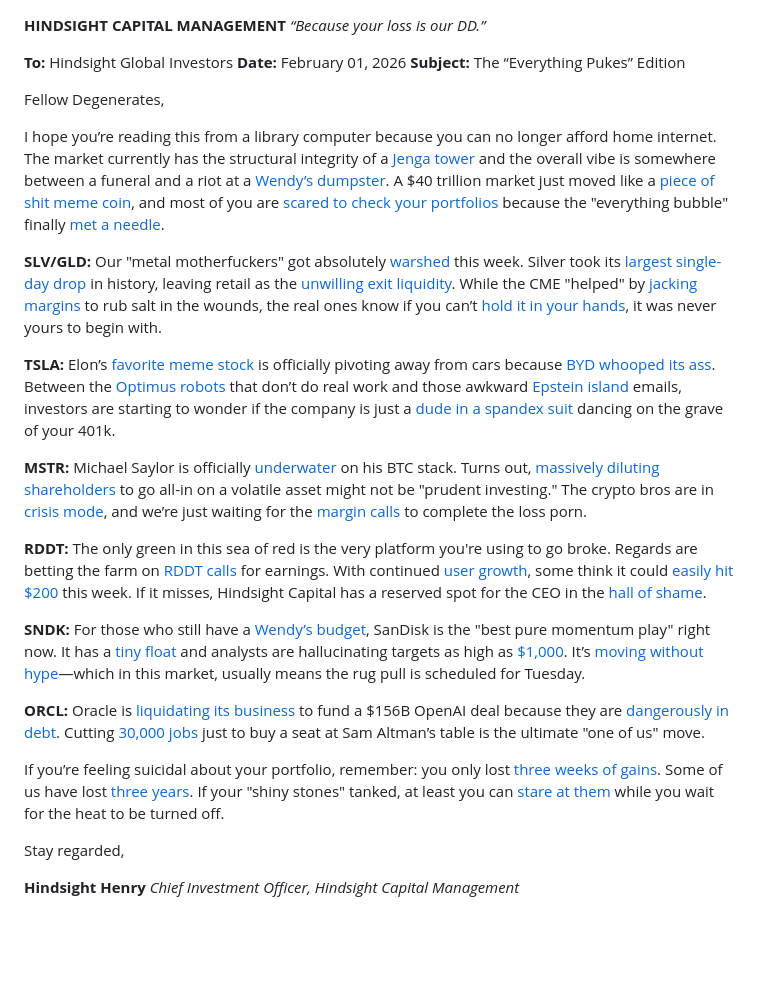
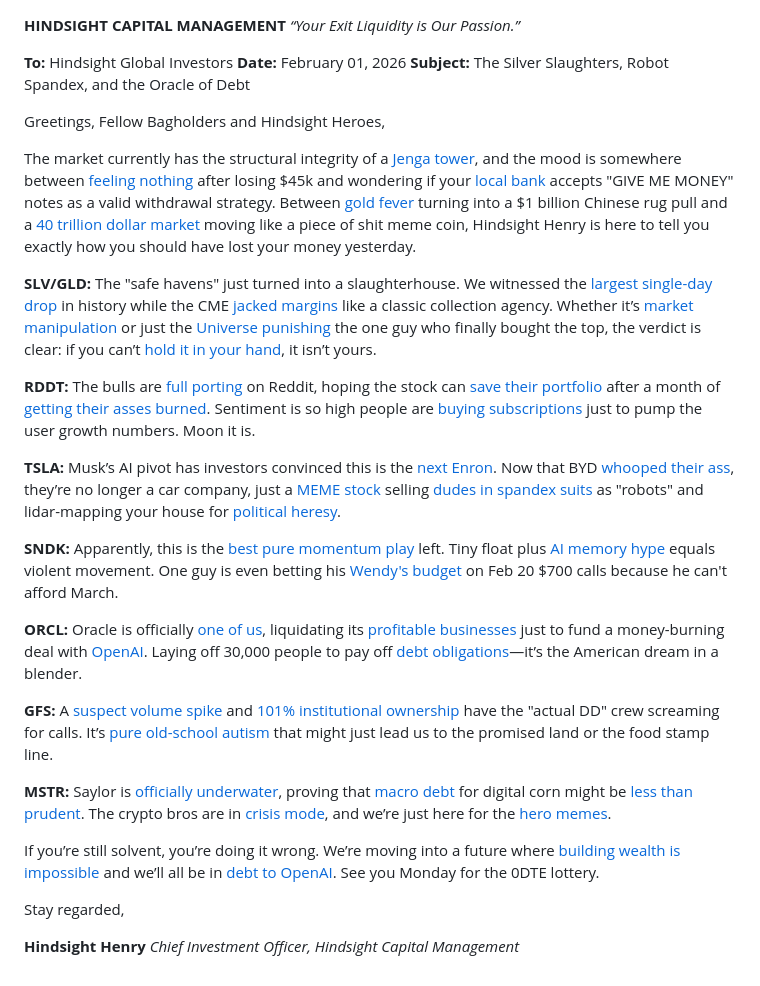
Before and after one commit to ch2ohch2oh/wsbreporter, a Markdown page: site/markdown/2026-02-01.md, the part around the change. Rendered like a GitHub page; blank space fills up the shorter version.

Commit message:
feat: Update 2026-02-01 market report with a revised tagline, subject, and refreshed market commentary sections.

```diff
--- a/site/markdown/2026-02-01.md
+++ b/site/markdown/2026-02-01.md
@@ -1,27 +1,29 @@
 **HINDSIGHT CAPITAL MANAGEMENT**
-*“Because your loss is our DD.”*
+*“Your Exit Liquidity is Our Passion.”*
 
 **To:** Hindsight Global Investors
 **Date:** February 01, 2026
-**Subject:** The “Everything Pukes” Edition
+**Subject:** The Silver Slaughters, Robot Spandex, and the Oracle of Debt
 
-Fellow Degenerates,
+Greetings, Fellow Bagholders and Hindsight Heroes,
 
-I hope you’re reading this from a library computer because you can no longer afford home internet. The market currently has the structural integrity of a [Jenga tower](https://www.reddit.com/r/wallstreetbets/comments/1qrpe22/oracle_may_cut_30k_jobs_and_sell_cerner_to_fund/o2pxzbb/) and the overall vibe is somewhere between a funeral and a riot at a [Wendy’s dumpster](https://www.reddit.com/r/wallstreetbets/comments/1qsd887/all_right_you_perverts/o2vcgvv/). A $40 trillion market just moved like a [piece of shit meme coin](https://www.reddit.com/r/wallstreetbets/comments/1qrhst1/weekend_discussion_thread_for_the_weekend_of/o2obayd/), and most of you are [scared to check your portfolios](https://www.reddit.com/r/wallstreetbets/comments/1qr9ztv/weekly_earnings_thread_22_26/o2omjca/) because the "everything bubble" finally [met a needle](https://www.reddit.com/r/wallstreetbets/comments/1qs5xbo/cme_hikes_gold_margins_from_6_to_8_and_silver/o2t6vix/).
+The market currently has the structural integrity of a [Jenga tower](https://www.reddit.com/r/wallstreetbets/comments/1qrpe22/oracle_may_cut_30k_jobs_and_sell_cerner_to_fund/o2pxzbb/), and the mood is somewhere between [feeling nothing](https://www.reddit.com/r/wallstreetbets/comments/1qrhst1/weekend_discussion_thread_for_the_weekend_of/o2oc3dr/) after losing $45k and wondering if your [local bank](https://www.reddit.com/r/wallstreetbets/comments/1qrnpms/how_do_i_get_a_refund/o2pk7e2/) accepts "GIVE ME MONEY" notes as a valid withdrawal strategy. Between [gold fever](https://www.reddit.com/r/wallstreetbets/comments/1qsh6sp/chinas_gold_fever_sparks_us1_billion_scandal_as/o2vibae/) turning into a $1 billion Chinese rug pull and a [40 trillion dollar market](https://www.reddit.com/r/wallstreetbets/comments/1qrhst1/weekend_discussion_thread_for_the_weekend_of/o2obayd/) moving like a piece of shit meme coin, Hindsight Henry is here to tell you exactly how you should have lost your money yesterday.
 
-**SLV/GLD:** Our "metal motherfuckers" got absolutely [warshed](https://www.reddit.com/r/wallstreetbets/comments/1qrhst1/weekend_discussion_thread_for_the_weekend_of/o2oaqgt/) this week. Silver took its [largest single-day drop](https://www.reddit.com/r/wallstreetbets/comments/1qre0t9/breaking_silver_crashes_38_from_record_high_gold/o2ngblh/) in history, leaving retail as the [unwilling exit liquidity](https://www.reddit.com/r/wallstreetbets/comments/1qre0t9/breaking_silver_crashes_38_from_record_high_gold/o2njb1d/). While the CME "helped" by [jacking margins](https://www.reddit.com/r/wallstreetbets/comments/1qs5xbo/cme_hikes_gold_margins_from_6_to_8_and_silver/o2t434p/) to rub salt in the wounds, the real ones know if you can’t [hold it in your hands](https://www.reddit.com/r/wallstreetbets/comments/1qsh6sp/chinas_gold_fever_sparks_us1_billion_scandal_as/o2vni7b/), it was never yours to begin with.
+**SLV/GLD:** The "safe havens" just turned into a slaughterhouse. We witnessed the [largest single-day drop](https://www.reddit.com/r/wallstreetbets/comments/1qre0t9/breaking_silver_crashes_38_from_record_high_gold/o2ngblh/) in history while the CME [jacked margins](https://www.reddit.com/r/wallstreetbets/comments/1qs5xbo/cme_hikes_gold_margins_from_6_to_8_and_silver/o2t434p/) like a classic collection agency. Whether it’s [market manipulation](https://www.reddit.com/r/wallstreetbets/comments/1qs5xbo/cme_hikes_gold_margins_from_6_to_8_and_silver/o2tr2z5/) or just the [Universe punishing](https://www.reddit.com/r/wallstreetbets/comments/1qroolh/a_timeline_of_todays_silver_crash_and_its/o2qrpeo/) the one guy who finally bought the top, the verdict is clear: if you can’t [hold it in your hand](https://www.reddit.com/r/wallstreetbets/comments/1qsh6sp/chinas_gold_fever_sparks_us1_billion_scandal_as/o2vni7b/), it isn’t yours.
 
-**TSLA:** Elon’s [favorite meme stock](https://www.reddit.com/r/wallstreetbets/comments/1qsi5iz/tesla_just_made_it_clear_its_no_longer_a_car/o2vq21j/) is officially pivoting away from cars because [BYD whooped its ass](https://www.reddit.com/r/wallstreetbets/comments/1qsi5iz/tesla_just_made_it_clear_its_no_longer_a_car/o2vq1jt/). Between the [Optimus robots](https://www.reddit.com/r/wallstreetbets/comments/1qsi5iz/tesla_just_made_it_clear_its_no_longer_a_car/o2vrsj5/) that don’t do real work and those awkward [Epstein island](https://www.reddit.com/r/wallstreetbets/comments/1qrhst1/weekend_discussion_thread_for_the_weekend_of/o2oh1l3/) emails, investors are starting to wonder if the company is just a [dude in a spandex suit](https://www.reddit.com/r/wallstreetbets/comments/1qsi5iz/tesla_just_made_it_clear_its_no_longer_a_car/o2vrs5t/) dancing on the grave of your 401k.
+**RDDT:** The bulls are [full porting](https://www.reddit.com/r/wallstreetbets/comments/1qr9ztv/weekly_earnings_thread_22_26/o2svqu8/) on Reddit, hoping the stock can [save their portfolio](https://www.reddit.com/r/wallstreetbets/comments/1qr9ztv/weekly_earnings_thread_22_26/o2omjca/) after a month of [getting their asses burned](https://www.reddit.com/r/wallstreetbets/comments/1qr9ztv/weekly_earnings_thread_22_26/o2qtoqc/). Sentiment is so high people are [buying subscriptions](https://www.reddit.com/r/wallstreetbets/comments/1qr9ztv/weekly_earnings_thread_22_26/o2r42m1/) just to pump the user growth numbers. Moon it is.
 
-**MSTR:** Michael Saylor is officially [underwater](https://www.coindesk.com/business/2026/01/31/michael-saylor-s-bitcoin-stack-is-officially-underwater-but-here-s-why-he-likely-won-t-reach-for-the-panic-button) on his BTC stack. Turns out, [massively diluting shareholders](https://www.reddit.com/r/wallstreetbets/comments/1qseje0/microstrategy_is_now_underwater_on_its_bitcoin/o2uwvhd/) to go all-in on a volatile asset might not be "prudent investing." The crypto bros are in [crisis mode](https://www.reddit.com/r/wallstreetbets/comments/1qseje0/microstrategy_is_now_underwater_on_its_bitcoin/o2uxiyh/), and we’re just waiting for the [margin calls](https://www.reddit.com/r/wallstreetbets/comments/1qseje0/microstrategy_is_now_underwater_on_its_bitcoin/o2uxlr6/) to complete the loss porn.
+**TSLA:** Musk’s AI pivot has investors convinced this is the [next Enron](https://www.reddit.com/r/wallstreetbets/comments/1qsi5iz/tesla_just_made_it_clear_its_no_longer_a_car/o2vphfs/). Now that BYD [whooped their ass](https://www.reddit.com/r/wallstreetbets/comments/1qsi5iz/tesla_just_made_it_clear_its_no_longer_a_car/o2vq1jt/), they’re no longer a car company, just a [MEME stock](https://www.reddit.com/r/wallstreetbets/comments/1qsi5iz/tesla_just_made_it_clear_its_no_longer_a_car/o2vq21j/) selling [dudes in spandex suits](https://www.reddit.com/r/wallstreetbets/comments/1qsi5iz/tesla_just_made_it_clear_its_no_longer_a_car/o2vrs5t/) as "robots" and lidar-mapping your house for [political heresy](https://www.reddit.com/r/wallstreetbets/comments/1qsi5iz/tesla_just_made_it_clear_its_no_longer_a_car/o2vsggb/).
 
-**RDDT:** The only green in this sea of red is the very platform you're using to go broke. Regards are betting the farm on [RDDT calls](https://www.reddit.com/r/wallstreetbets/comments/1qr9ztv/weekly_earnings_thread_22_26/o2mtbca/) for earnings. With continued [user growth](https://www.reddit.com/r/wallstreetbets/comments/1qr9ztv/weekly_earnings_thread_22_26/o2ocpoc/), some think it could [easily hit $200](https://www.reddit.com/r/wallstreetbets/comments/1qr9ztv/weekly_earnings_thread_22_26/o2ocpoc/) this week. If it misses, Hindsight Capital has a reserved spot for the CEO in the [hall of shame](https://www.reddit.com/r/wallstreetbets/comments/1qr9ztv/weekly_earnings_thread_22_26/o2n3mfc/).
+**SNDK:** Apparently, this is the [best pure momentum play](https://www.reddit.com/r/wallstreetbets/comments/1qsf4y4/after_blowout_earnings_why_sndk_sandisk_is_the/o2v17qe/) left. Tiny float plus [AI memory hype](https://www.reddit.com/r/wallstreetbets/comments/1qsf4y4/after_blowout_earnings_why_sndk_sandisk_is_the/o2v1ab1/) equals violent movement. One guy is even betting his [Wendy's budget](https://www.reddit.com/r/wallstreetbets/comments/1qsf4y4/after_blowout_earnings_why_sndk_sandisk_is_the/o2v1ab1/) on Feb 20 $700 calls because he can't afford March.
 
-**SNDK:** For those who still have a [Wendy’s budget](https://www.reddit.com/r/wallstreetbets/comments/1qsf4y4/after_blowout_earnings_why_sndk_sandisk_is_the/o2v1ab1/), SanDisk is the "best pure momentum play" right now. It has a [tiny float](https://www.reddit.com/r/wallstreetbets/comments/1qsf4y4/after_blowout_earnings_why_sndk_sandisk_is_the/o2v1ab1/) and analysts are hallucinating targets as high as [$1,000](https://www.reddit.com/r/wallstreetbets/comments/1qsf4y4/after_blowout_earnings_why_sndk_sandisk_is_the/o2v8gjb/). It’s [moving without hype](https://www.reddit.com/r/wallstreetbets/comments/1qsf4y4/after_blowout_earnings_why_sndk_sandisk_is_the/o2v3g8d/)—which in this market, usually means the rug pull is scheduled for Tuesday.
+**ORCL:** Oracle is officially [one of us](https://www.reddit.com/r/wallstreetbets/comments/1qrpe22/oracle_may_cut_30k_jobs_and_sell_cerner_to_fund/o2pvuoo/), liquidating its [profitable businesses](https://www.reddit.com/r/wallstreetbets/comments/1qrpe22/oracle_may_cut_30k_jobs_and_sell_cerner_to_fund/o2pxwcd/) just to fund a money-burning deal with [OpenAI](https://www.reddit.com/r/wallstreetbets/comments/1qrpe22/oracle_may_cut_30k_jobs_and_sell_cerner_to_fund/o2pxy48/). Laying off 30,000 people to pay off [debt obligations](https://www.reddit.com/r/wallstreetbets/comments/1qrpe22/oracle_may_cut_30k_jobs_and_sell_cerner_to_fund/o2pvuoo/)—it’s the American dream in a blender.
 
-**ORCL:** Oracle is [liquidating its business](https://www.reddit.com/r/wallstreetbets/comments/1qrpe22/oracle_may_cut_30k_jobs_and_sell_cerner_to_fund/o2q3iux/) to fund a $156B OpenAI deal because they are [dangerously in debt](https://www.reddit.com/r/wallstreetbets/comments/1qrpe22/oracle_may_cut_30k_jobs_and_sell_cerner_to_fund/o2pxy48/). Cutting [30,000 jobs](https://hitconsultant.net/2026/01/30/tech-business-oracle-layoffs-cerner-sale-openai-financing-crisis/) just to buy a seat at Sam Altman’s table is the ultimate "one of us" move.
+**GFS:** A [suspect volume spike](https://www.reddit.com/r/wallstreetbets/comments/1qsbnav/globalfoundries_gfs_has_10125_institutional/o2vrkx0/) and [101% institutional ownership](https://www.reddit.com/r/wallstreetbets/comments/1qsbnav/globalfoundries_gfs_has_10125_institutional/o2ug4z9/) have the "actual DD" crew screaming for calls. It’s [pure old-school autism](https://www.reddit.com/r/wallstreetbets/comments/1qsbnav/globalfoundries_gfs_has_10125_institutional/o2uioer/) that might just lead us to the promised land or the food stamp line.
 
-If you’re feeling suicidal about your portfolio, remember: you only lost [three weeks of gains](https://www.reddit.com/r/wallstreetbets/comments/1qrya39/sorry_i_crashed_the_silver_market/o2rke7t/). Some of us have lost [three years](https://www.reddit.com/r/wallstreetbets/comments/1qrya39/sorry_i_crashed_the_silver_market/o2s6vrr/). If your "shiny stones" tanked, at least you can [stare at them](https://www.reddit.com/r/wallstreetbets/comments/1qrhst1/weekend_discussion_thread_for_the_weekend_of/o2ocfjo/) while you wait for the heat to be turned off.
+**MSTR:** Saylor is [officially underwater](https://www.reddit.com/r/wallstreetbets/comments/1qseje0/microstrategy_is_now_underwater_on_its_bitcoin/o2uwfhn/), proving that [macro debt](https://www.reddit.com/r/wallstreetbets/comments/1qseje0/microstrategy_is_now_underwater_on_its_bitcoin/o2uwrdj/) for digital corn might be [less than prudent](https://www.reddit.com/r/wallstreetbets/comments/1qseje0/microstrategy_is_now_underwater_on_its_bitcoin/o2uwvhd/). The crypto bros are in [crisis mode](https://www.reddit.com/r/wallstreetbets/comments/1qseje0/microstrategy_is_now_underwater_on_its_bitcoin/o2uxiyh/), and we’re just here for the [hero memes](https://www.reddit.com/r/wallstreetbets/comments/1qseje0/microstrategy_is_now_underwater_on_its_bitcoin/o2v05n0/).
+
+If you’re still solvent, you’re doing it wrong. We’re moving into a future where [building wealth is impossible](https://www.reddit.com/r/wallstreetbets/comments/1qrb96n/here_is_the_person_who_was_just_nominated_to_be/o2nf7mo/) and we’ll all be in [debt to OpenAI](https://www.reddit.com/r/wallstreetbets/comments/1qrpe22/oracle_may_cut_30k_jobs_and_sell_cerner_to_fund/o2q8iha/). See you Monday for the 0DTE lottery.
 
 Stay regarded,
 
```
